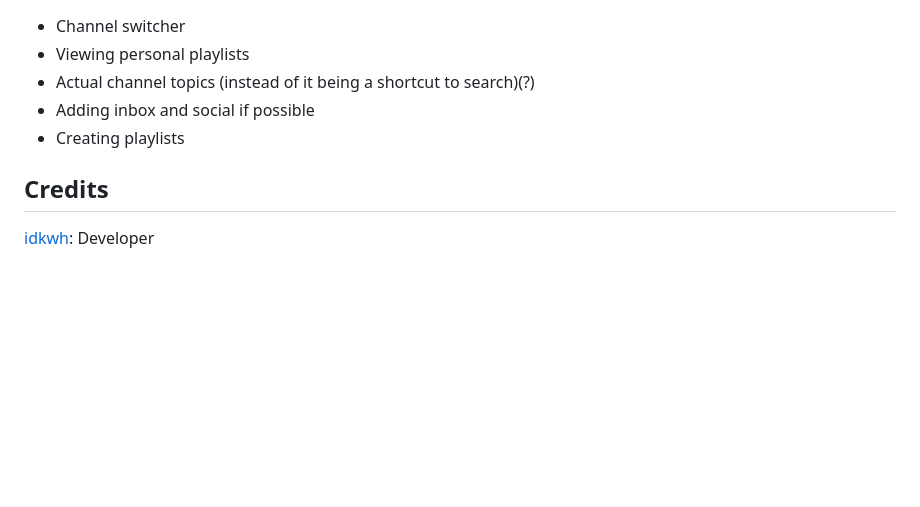
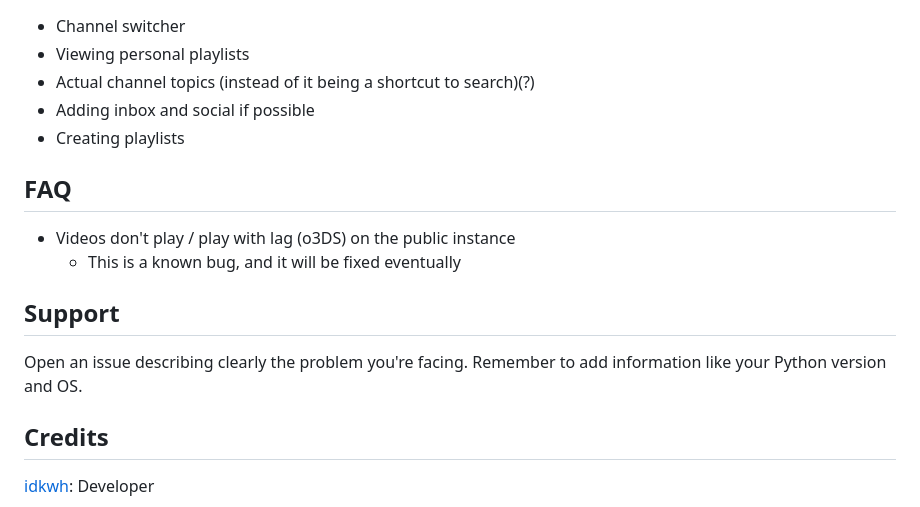
Before and after one commit to idkwhere1sthisname/blazertube, a Markdown page: README.md, the part around the change. GitHub-like rendering; blank space fills up the shorter version.

```diff
--- a/README.md
+++ b/README.md
@@ -67,6 +67,15 @@ See [this](https://github.com/idkwhere1sthisname/blazertube/blob/master/self_hos
 - Adding inbox and social if possible
 - Creating playlists
 
+## FAQ
+
+- Videos don't play / play with lag (o3DS) on the public instance
+    - This is a known bug, and it will be fixed eventually
+
+## Support
+
+Open an issue describing clearly the problem you're facing. Remember to add information like your Python version and OS.
+
 ## Credits
 
 [idkwh](https://github.com/idkwhere1sthisname): Developer
```
